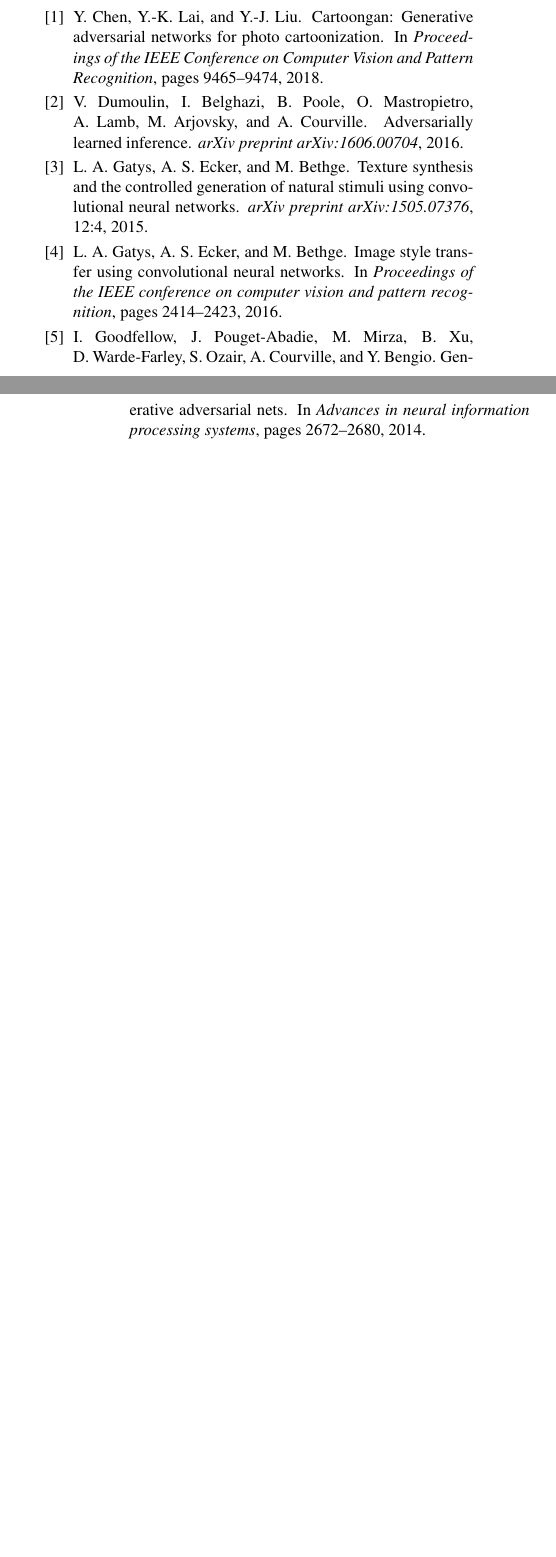
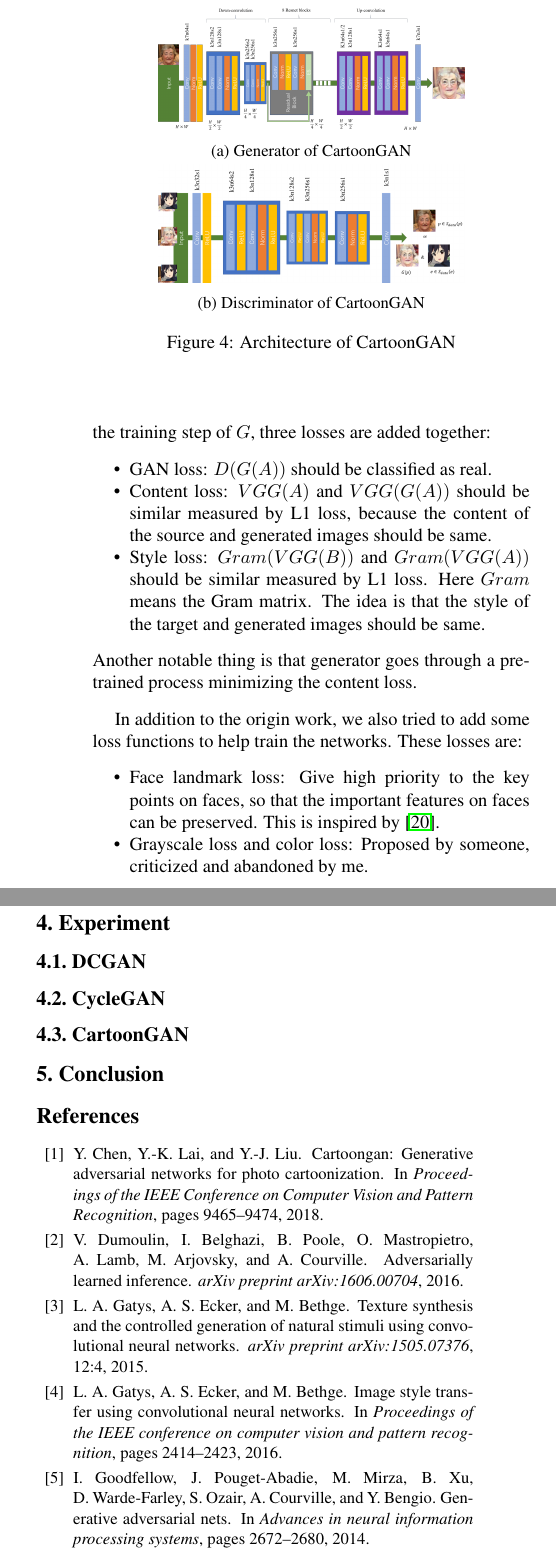
Before and after one commit to sunziping2016/GAN-Report, a LaTeX paper (egpaper_final.tex): two parts of the columns of pages 3 and 4 of 4 before the commit and two parts of the columns of page 4 of 5 after it, joined at a grey line, cut at the place of the change, the shorter picture padded with empty space. Compiled offline with pdfLaTeX.

Commit message:
add approch part for cartoongan

```diff
--- a/egpaper_final.tex
+++ b/egpaper_final.tex
@@ -342,0 +349,13 @@ descriminator remember its historical decision.
+\begin{figure}[th]
+   \centering
+   \begin{subfigure}{\linewidth}
+      \centering
+      \includegraphics[width=.7\linewidth]{cartoongan-g}
+      \caption{Generator of CartoonGAN}
+   \end{subfigure}
+   \begin{subfigure}{\linewidth}
+      \centering
+      \includegraphics[width=.7\linewidth]{cartoongan-d}
+      \caption{Discriminator of CartoonGAN}
+   \end{subfigure}
+   \caption{Architecture of CartoonGAN}
@@ -343,5 +379,34 @@ descriminator remember its historical decision.
+$D(G(A))$ and $D(E)$ as fake. During the training step of $G$, three losses are
+added together:
+\begin{itemize}[noitemsep, topsep=0pt]
+   \item GAN loss: $D(G(A))$ should be classified as real.
+   \item Content loss: $VGG(A)$ and $VGG(G(A))$ should be similar measured by L1
+   loss, because the content of the source and generated images should be same.
+   \item Style loss: $Gram(VGG(B))$ and $Gram(VGG(A))$ should be similar
+   measured by L1 loss. Here $Gram$ means the Gram matrix. The idea is that the
+   style of the target and generated images should be same.
+\end{itemize}
+Another notable thing is that generator goes through a pretrained process
+minimizing the content loss.
+
+In addition to the origin work, we also tried to add some loss functions to help
+train the networks. These losses are:
+\begin{itemize}[noitemsep, topsep=0pt]
+   \item Face landmark loss: Give high priority to the key points on faces, so
+   that the important features on faces can be preserved.
+   This is inspired by \cite{wu2019landmark}.
+   \item Grayscale loss and color loss: Proposed by someone, criticized and
+   abandoned by me.
+\end{itemize}
+
 %------------------------------------------------------------------------
 \section{Experiment}
+
+\subsection{DCGAN}
+
+\subsection{CycleGAN}
+
+\subsection{CartoonGAN}
 
 %------------------------------------------------------------------------
 \section{Conclusion}
```
Also changed, not shown: egbib.bib (+7 -0 lines), figures/cartoongan-d.jpg (added), figures/cartoongan-g.jpg (added), egpaper_final.tex (37 more changed lines).
